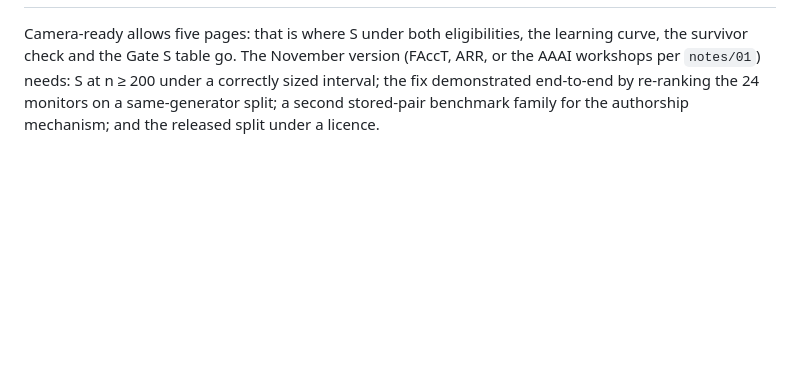
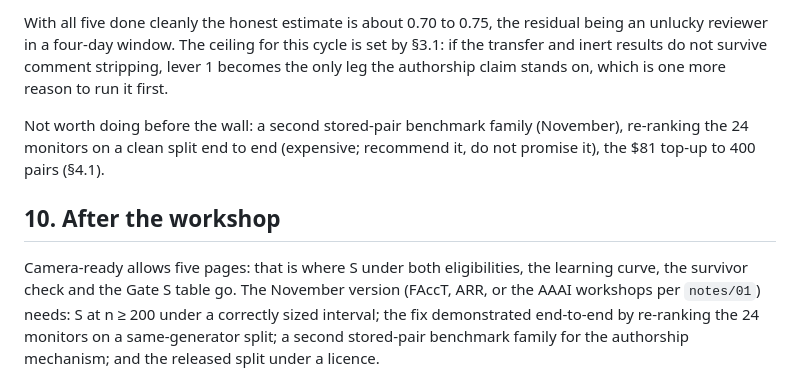
Before and after one commit to ShubsDS/authorship-not-sabotage, a Markdown page: notes/06-path-to-submission.md, the part around one of its changes. Drawn GitHub-style; blank space fills up the shorter version.

```diff
--- a/notes/06-path-to-submission.md
+++ b/notes/06-path-to-submission.md
@@ -519,3 +533,13 @@ abstract loses one sentence and §3 loses one paragraph, and the schedule does n
+With all five done cleanly the honest estimate is about 0.70 to 0.75, the residual being an
+unlucky reviewer in a four-day window. The ceiling for this cycle is set by §3.1: if the transfer
+and inert results do not survive comment stripping, lever 1 becomes the only leg the authorship
+claim stands on, which is one more reason to run it first.
+
+Not worth doing before the wall: a second stored-pair benchmark family (November), re-ranking the
+24 monitors on a clean split end to end (expensive; recommend it, do not promise it), the $81
+top-up to 400 pairs (§4.1).
+
+## 10. After the workshop
 
 Camera-ready allows five pages: that is where S under both eligibilities, the learning curve, the
 survivor check and the Gate S table go. The November version (FAccT, ARR, or the AAAI workshops
```
Also changed, not shown: other parts of notes/06-path-to-submission.md (+15 -1 lines).
